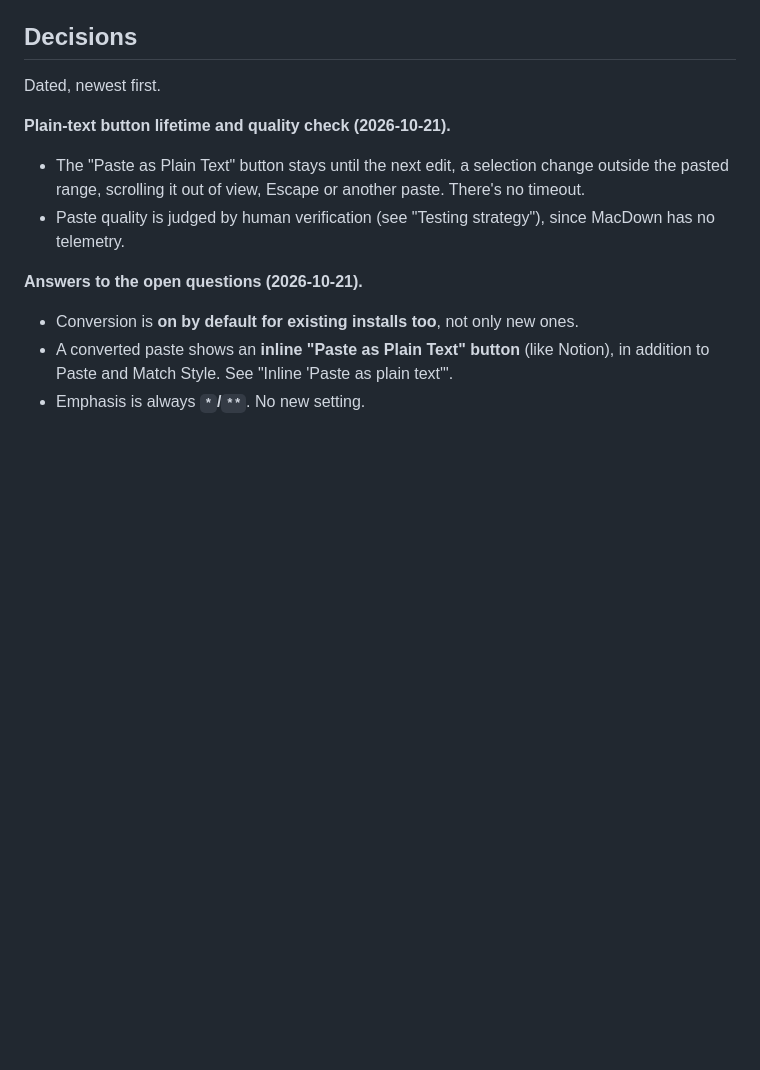
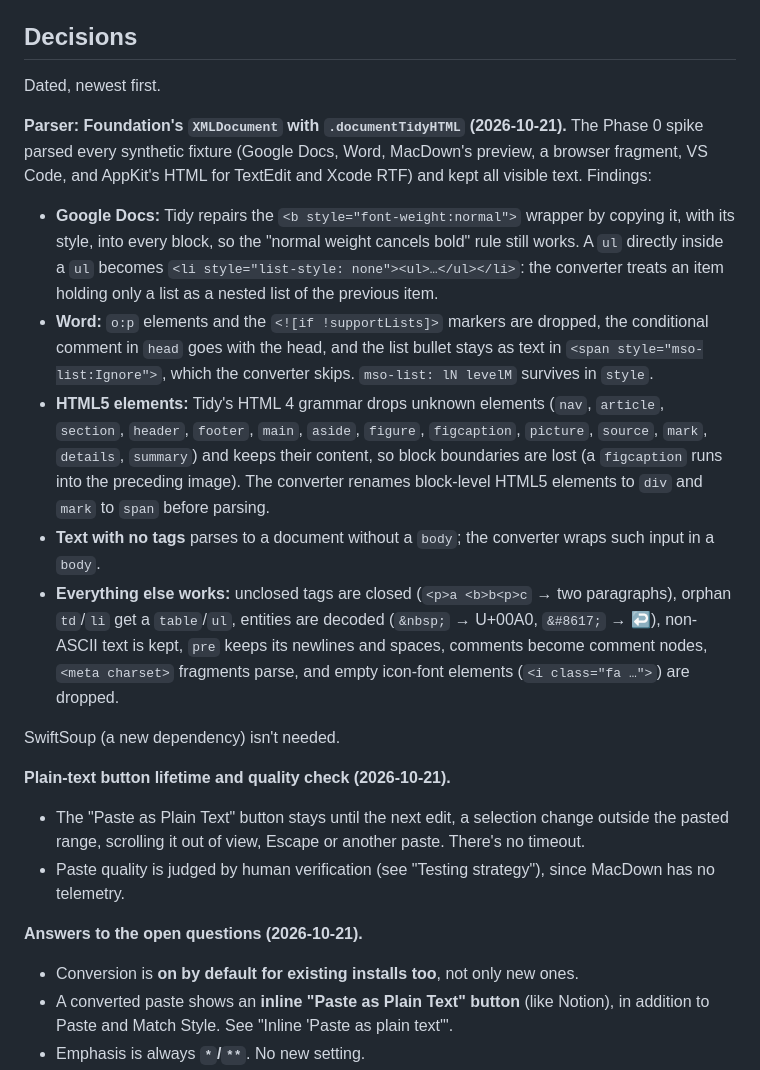
Before and after one commit to levous/macdown-swift, a Markdown page: docs/intents/paste-formatted-text.md, the part around the change. Rendered like a GitHub page; blank space fills up the shorter version.

```diff
--- a/docs/intents/paste-formatted-text.md
+++ b/docs/intents/paste-formatted-text.md
@@ -172,6 +172,16 @@ When the clipboard holds image data and no HTML, RTF or text (a screenshot copie
 
 Dated, newest first.
 
+**Parser: Foundation's `XMLDocument` with `.documentTidyHTML` (2026-10-21).** The Phase 0 spike parsed every synthetic fixture (Google Docs, Word, MacDown's preview, a browser fragment, VS Code, and AppKit's HTML for TextEdit and Xcode RTF) and kept all visible text. Findings:
+
+- **Google Docs:** Tidy repairs the `<b style="font-weight:normal">` wrapper by copying it, with its style, into every block, so the "normal weight cancels bold" rule still works. A `ul` directly inside a `ul` becomes `<li style="list-style: none"><ul>…</ul></li>`: the converter treats an item holding only a list as a nested list of the previous item.
+- **Word:** `o:p` elements and the `<![if !supportLists]>` markers are dropped, the conditional comment in `head` goes with the head, and the list bullet stays as text in `<span style="mso-list:Ignore">`, which the converter skips. `mso-list: lN levelM` survives in `style`.
+- **HTML5 elements:** Tidy's HTML 4 grammar drops unknown elements (`nav`, `article`, `section`, `header`, `footer`, `main`, `aside`, `figure`, `figcaption`, `picture`, `source`, `mark`, `details`, `summary`) and keeps their content, so block boundaries are lost (a `figcaption` runs into the preceding image). The converter renames block-level HTML5 elements to `div` and `mark` to `span` before parsing.
+- **Text with no tags** parses to a document without a `body`; the converter wraps such input in a `body`.
+- **Everything else works:** unclosed tags are closed (`<p>a <b>b<p>c` → two paragraphs), orphan `td`/`li` get a `table`/`ul`, entities are decoded (`&nbsp;` → U+00A0, `&#8617;` → ↩), non-ASCII text is kept, `pre` keeps its newlines and spaces, comments become comment nodes, `<meta charset>` fragments parse, and empty icon-font elements (`<i class="fa …">`) are dropped.
+
+SwiftSoup (a new dependency) isn't needed.
+
 **Plain-text button lifetime and quality check (2026-10-21).**
 
 - The "Paste as Plain Text" button stays until the next edit, a selection change outside the pasted range, scrolling it out of view, Escape or another paste. There's no timeout.
```
Also changed, not shown: .ralph/fix_plan.md (+3 -3 lines), docs/ARCHITECTURE.md (+9 -0 lines).
